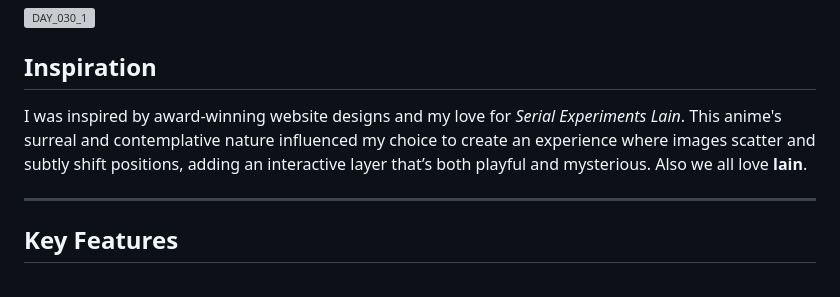
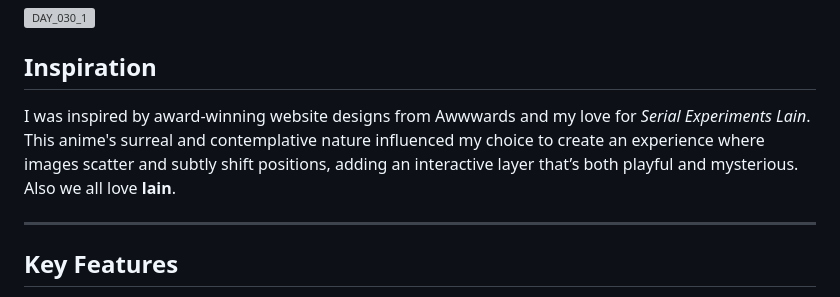
Before and after one commit to thounny/DAY_030, a Markdown page: README.md, the part around the change. Drawn GitHub-style; grey boxes are pictures that could not be loaded.

```diff
--- a/README.md
+++ b/README.md
@@ -12,7 +12,7 @@ For **DAY_030**, the final day of my 30-day daily code challenge, I created an *
 
 ## Inspiration
 
-I was inspired by award-winning website designs and my love for *Serial Experiments Lain*. This anime's surreal and contemplative nature influenced my choice to create an experience where images scatter and subtly shift positions, adding an interactive layer that’s both playful and mysterious. Also we all love **lain**.
+I was inspired by award-winning website designs from Awwwards and my love for *Serial Experiments Lain*. This anime's surreal and contemplative nature influenced my choice to create an experience where images scatter and subtly shift positions, adding an interactive layer that’s both playful and mysterious. Also we all love **lain**.
 
 ---
 
```
